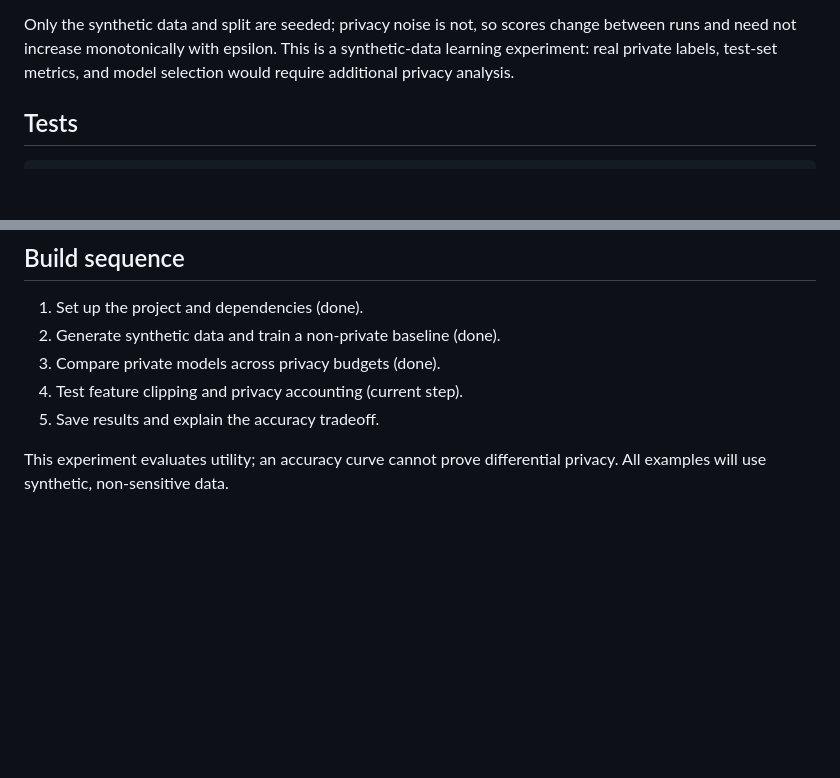
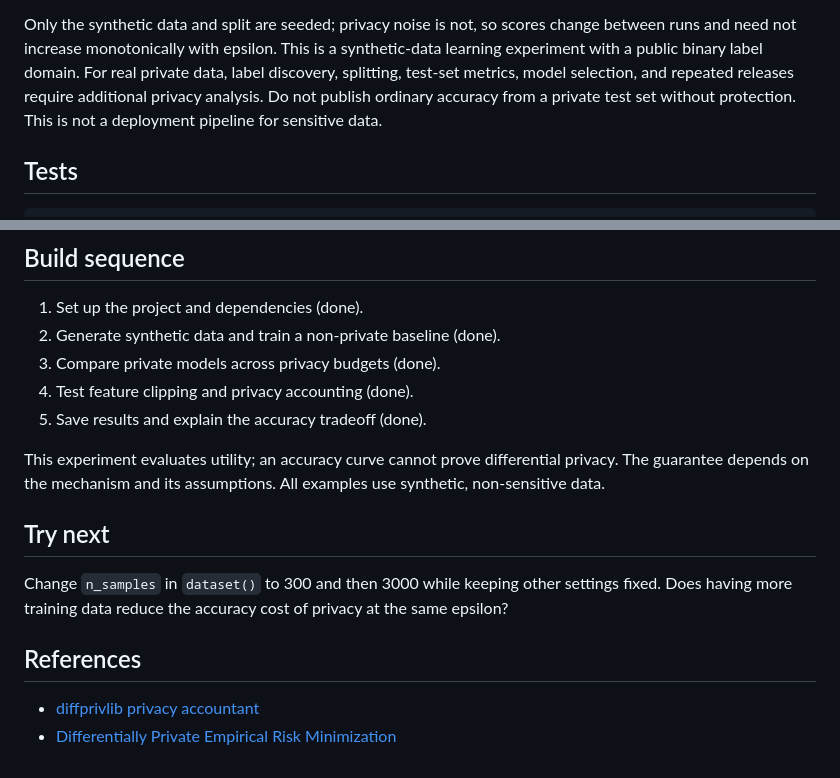
Before and after one commit to elizalamarr/dp-learning-lab, a Markdown page: README.md, 2 parts joined by grey strips. Rendered like a GitHub page; blank space fills up the shorter version.

```diff
--- a/README.md
+++ b/README.md
@@ -46,8 +68,11 @@ of any individual fit. The ordinary baseline is not covered by this accountant.
 
 Only the synthetic data and split are seeded; privacy noise is not, so scores
 change between runs and need not increase monotonically with epsilon. This is
-a synthetic-data learning experiment: real private labels, test-set metrics,
-and model selection would require additional privacy analysis.
+a synthetic-data learning experiment with a public binary label domain. For real
+private data, label discovery, splitting, test-set metrics, model selection, and
+repeated releases require additional privacy analysis. Do not publish ordinary
+accuracy from a private test set without protection. This is not a deployment
+pipeline for sensitive data.
 
 ## Tests
 
@@ -66,8 +91,20 @@ These checks catch implementation mistakes; passing them does not prove privacy.
 1. Set up the project and dependencies (done).
 2. Generate synthetic data and train a non-private baseline (done).
 3. Compare private models across privacy budgets (done).
-4. Test feature clipping and privacy accounting (current step).
-5. Save results and explain the accuracy tradeoff.
+4. Test feature clipping and privacy accounting (done).
+5. Save results and explain the accuracy tradeoff (done).
 
 This experiment evaluates utility; an accuracy curve cannot prove differential
-privacy. All examples will use synthetic, non-sensitive data.
+privacy. The guarantee depends on the mechanism and its assumptions. All
+examples use synthetic, non-sensitive data.
+
+## Try next
+
+Change `n_samples` in `dataset()` to 300 and then 3000 while keeping other
+settings fixed. Does having more training data reduce the accuracy cost of
+privacy at the same epsilon?
+
+## References
+
+- [diffprivlib privacy accountant](https://diffprivlib.readthedocs.io/en/latest/modules/accountant.html)
+- [Differentially Private Empirical Risk Minimization](https://jmlr.org/papers/v12/chaudhuri11a.html)
```
Also changed, not shown: other parts of README.md (+23 -1 lines), results/accuracy.png (added), 2 other files.
